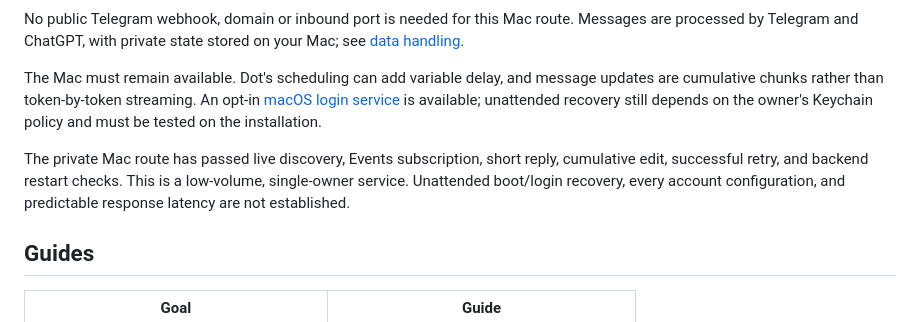
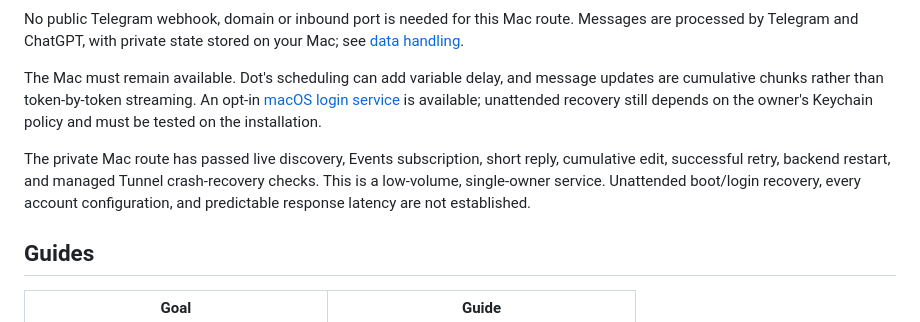
Before and after one commit to vingeraycn/dolegram, a Markdown page: README.md, the part around the change. GitHub-like rendering.

Commit message:
Document verified managed Tunnel recovery and Keychain diagnostics

```diff
--- a/README.md
+++ b/README.md
@@ -37,7 +37,7 @@ No public Telegram webhook, domain or inbound port is needed for this Mac route.
 
 The Mac must remain available. Dot's scheduling can add variable delay, and message updates are cumulative chunks rather than token-by-token streaming. An opt-in [macOS login service](docs/service.md) is available; unattended recovery still depends on the owner's Keychain policy and must be tested on the installation.
 
-The private Mac route has passed live discovery, Events subscription, short reply, cumulative edit, successful retry, and backend restart checks. This is a low-volume, single-owner service. Unattended boot/login recovery, every account configuration, and predictable response latency are not established.
+The private Mac route has passed live discovery, Events subscription, short reply, cumulative edit, successful retry, backend restart, and managed Tunnel crash-recovery checks. This is a low-volume, single-owner service. Unattended boot/login recovery, every account configuration, and predictable response latency are not established.
 
 ## Guides
 
```
Also changed, not shown: docs/keychain.md (+10 -0 lines), docs/release-readiness.md (+1 -1 lines).
